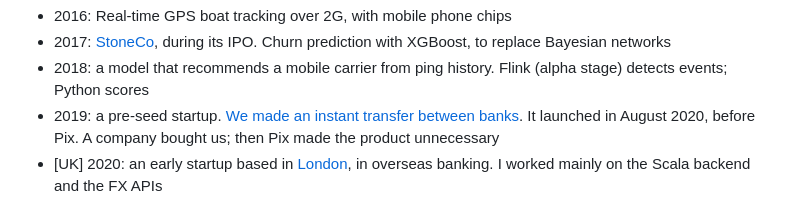
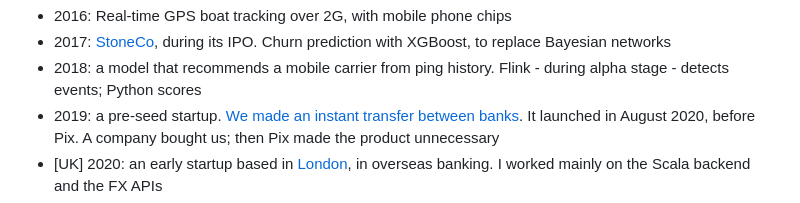
Before and after one commit to h0ffmann/h0ffmann, a Markdown page: README.md, the part around one of its changes. Drawn GitHub-style.

```diff
--- a/README.md
+++ b/README.md
@@ -32,6 +32,6 @@
 - 2016: Real-time GPS boat tracking over 2G, with mobile phone chips
 - 2017: [StoneCo](https://www.stoneco.com.br/), during its IPO. Churn prediction with XGBoost, to replace Bayesian networks
-- 2018: a model that recommends a mobile carrier from ping history. Flink (alpha stage) detects events; Python scores
+- 2018: a model that recommends a mobile carrier from ping history. Flink  - during alpha stage -  detects events; Python scores
 - 2019: a pre-seed startup. [We made an instant transfer between banks](https://www.cnnbrasil.com.br/economia/seu-bolso/meu-dinheiro/guiabolso-se-antecipa-ao-pix-com-transferencias-bancarias-instantaneas/). It launched in August 2020, before Pix. A company bought us; then Pix made the product unnecessary
 - \[UK\] 2020: an early startup based in [London](https://www.ycombinator.com/companies/broad), in overseas banking. I worked mainly on the Scala backend and the FX APIs
 - \[US\] 2021: a California startup. [Semantix](https://valor.globo.com/empresas/noticia/2023/01/05/semantix-compra-a-startup-americana-elemeno-em-sua-primeira-aquisicao-internacional.ghtml) bought it
```
Also changed, not shown: other parts of README.md (+1 -1 lines).
